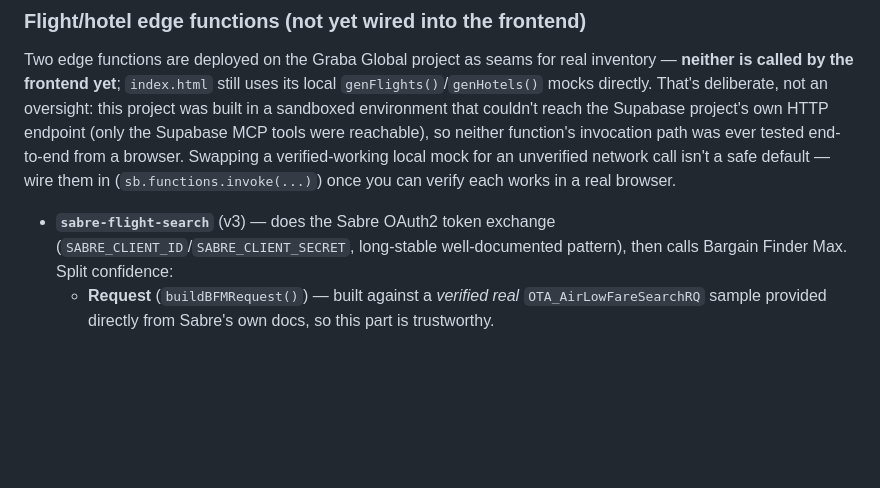
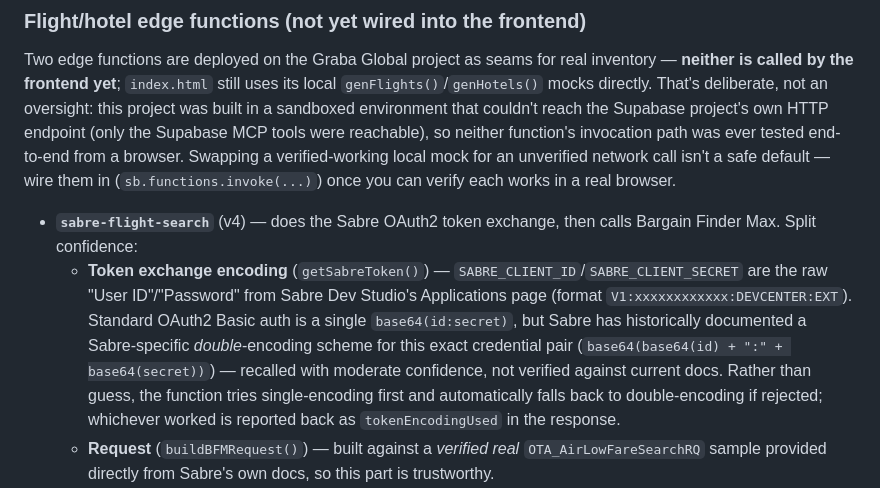
Before and after one commit to unifytorise-hue/GRABA-GLOBAL-, a Markdown page: CLAUDE.md, the part around the change. GitHub-like rendering; blank space fills up the shorter version.

Commit message:
Add fallback token-encoding scheme for Sabre OAuth2 exchange
Sabre Dev Studio issues a User ID/Password pair (format
V1:xxxx:DEVCENTER:EXT) for REST API auth. Standard OAuth2 uses a
single base64(id:secret) for the Basic-Auth header, but Sabre has
historically documented a different double base64-encoding scheme for
this exact credential pair. Rather than commit to a guess, getSabreToken()
now tries the standard encoding first and automatically retries with
the double-encoding scheme if rejected, reporting which one worked.

Co-Authored-By: Claude Sonnet 5 <noreply@anthropic.com>
Claude-Session: https://claude.ai/code/session_01SN2dwurvc4CfT6xFX9ijAb

```diff
--- a/CLAUDE.md
+++ b/CLAUDE.md
@@ -32,7 +32,8 @@ Client-side `SUPABASE_URL`/`SUPABASE_ANON_KEY` in `index.html` are the anon key
 
 Two edge functions are deployed on the Graba Global project as seams for real inventory — **neither is called by the frontend yet**; `index.html` still uses its local `genFlights()`/`genHotels()` mocks directly. That's deliberate, not an oversight: this project was built in a sandboxed environment that couldn't reach the Supabase project's own HTTP endpoint (only the Supabase MCP tools were reachable), so neither function's invocation path was ever tested end-to-end from a browser. Swapping a verified-working local mock for an unverified network call isn't a safe default — wire them in (`sb.functions.invoke(...)`) once you can verify each works in a real browser.
 
-- **`sabre-flight-search`** (v3) — does the Sabre OAuth2 token exchange (`SABRE_CLIENT_ID`/`SABRE_CLIENT_SECRET`, long-stable well-documented pattern), then calls Bargain Finder Max. Split confidence:
+- **`sabre-flight-search`** (v4) — does the Sabre OAuth2 token exchange, then calls Bargain Finder Max. Split confidence:
+  - **Token exchange encoding** (`getSabreToken()`) — `SABRE_CLIENT_ID`/`SABRE_CLIENT_SECRET` are the raw "User ID"/"Password" from Sabre Dev Studio's Applications page (format `V1:xxxxxxxxxxxx:DEVCENTER:EXT`). Standard OAuth2 Basic auth is a single `base64(id:secret)`, but Sabre has historically documented a Sabre-specific *double*-encoding scheme for this exact credential pair (`base64(base64(id) + ":" + base64(secret))`) — recalled with moderate confidence, not verified against current docs. Rather than guess, the function tries single-encoding first and automatically falls back to double-encoding if rejected; whichever worked is reported back as `tokenEncodingUsed` in the response.
   - **Request** (`buildBFMRequest()`) — built against a *verified real* `OTA_AirLowFareSearchRQ` sample provided directly from Sabre's own docs, so this part is trustworthy.
   - **Response** (`parseBFMResponse()`) — still **unverified**, no real `OTA_AirLowFareSearchRS` sample was available; it's a best-effort defensive guess at common OTA field paths and will likely need fixing. Pass `{"debug": true}` to always get the raw response back for comparison.
   - **Endpoint path** (`SABRE_BFM_PATH`) — also unverified, defaults to a guessed `/v2.3.0/shop/flights`; override via that secret once the real path is confirmed from Sabre Dev Studio docs.
```
